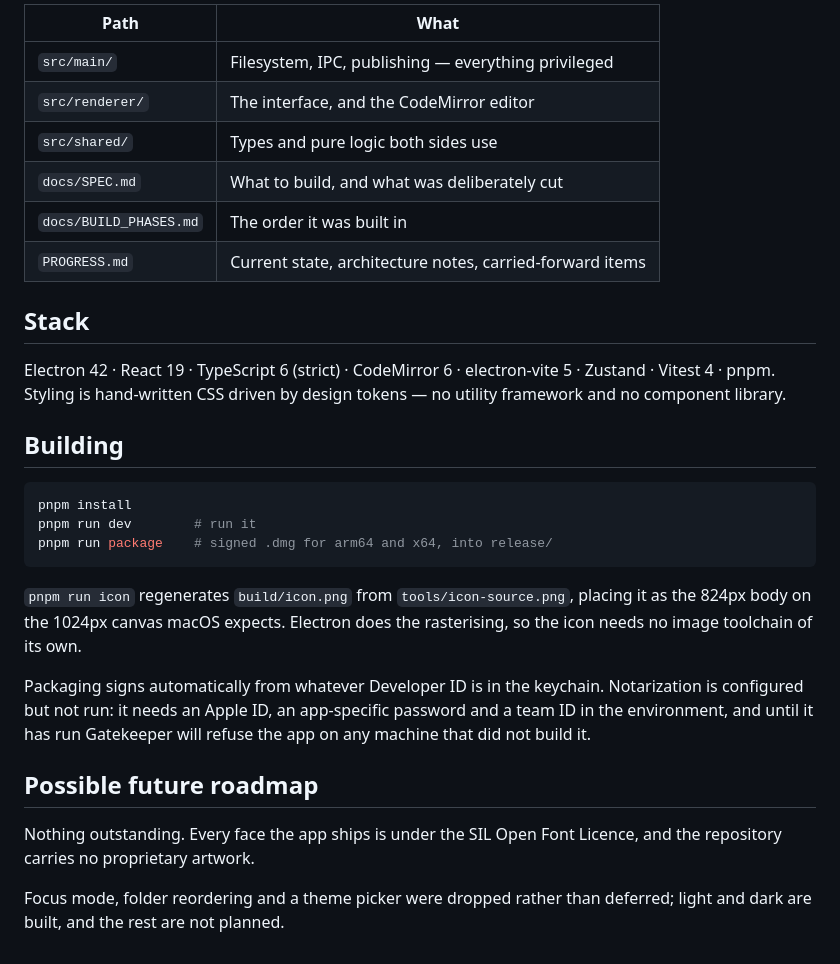
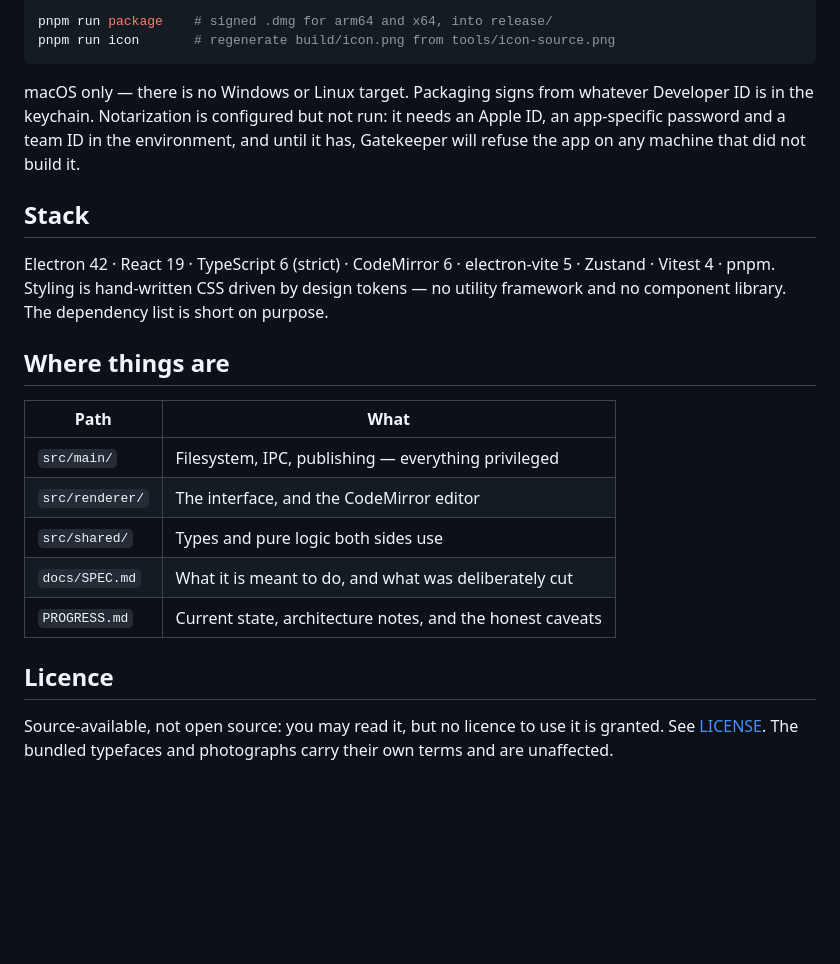
Before and after one commit to mark-mcdermott/tova, a Markdown page: README.md, the part around the change printed below. Drawn GitHub-style; blank space fills up the shorter version.

````diff
--- a/README.md
+++ b/README.md
@@ -18,40 +59,34 @@ loop; all three stay green.
 
-| Path | What |
-|------|------|
-| `src/main/` | Filesystem, IPC, publishing — everything privileged |
-| `src/renderer/` | The interface, and the CodeMirror editor |
-| `src/shared/` | Types and pure logic both sides use |
-| `docs/SPEC.md` | What to build, and what was deliberately cut |
-| `docs/BUILD_PHASES.md` | The order it was built in |
-| `PROGRESS.md` | Current state, architecture notes, carried-forward items |
+```bash
+pnpm run package    # signed .dmg for arm64 and x64, into release/
+pnpm run icon       # regenerate build/icon.png from tools/icon-source.png
+```
+
+macOS only — there is no Windows or Linux target. Packaging signs from
+whatever Developer ID is in the keychain. Notarization is configured but not
+run: it needs an Apple ID, an app-specific password and a team ID in the
+environment, and until it has, Gatekeeper will refuse the app on any machine
+that did not build it.
 
 ## Stack
 
 Electron 42 · React 19 · TypeScript 6 (strict) · CodeMirror 6 · electron-vite 5
 · Zustand · Vitest 4 · pnpm. Styling is hand-written CSS driven by design
-tokens — no utility framework and no component library.
+tokens — no utility framework and no component library. The dependency list is
+short on purpose.
 
-## Building
+## Where things are
 
-```bash
-pnpm install
-pnpm run dev        # run it
-pnpm run package    # signed .dmg for arm64 and x64, into release/
-```
+| Path            | What                                                      |
+| --------------- | --------------------------------------------------------- |
+| `src/main/`     | Filesystem, IPC, publishing — everything privileged       |
+| `src/renderer/` | The interface, and the CodeMirror editor                  |
+| `src/shared/`   | Types and pure logic both sides use                       |
+| `docs/SPEC.md`  | What it is meant to do, and what was deliberately cut     |
+| `PROGRESS.md`   | Current state, architecture notes, and the honest caveats |
 
-`pnpm run icon` regenerates `build/icon.png` from `tools/icon-source.png`,
-placing it as the 824px body on the 1024px canvas macOS expects. Electron does
-the rasterising, so the icon needs no image toolchain of its own.
+## Licence
 
-Packaging signs automatically from whatever Developer ID is in the keychain.
-Notarization is configured but not run: it needs an Apple ID, an
-app-specific password and a team ID in the environment, and until it has run
-Gatekeeper will refuse the app on any machine that did not build it.
-
-## Possible future roadmap
-
-Nothing outstanding. Every face the app ships is under the SIL Open Font
-Licence, and the repository carries no proprietary artwork.
-
-Focus mode, folder reordering and a theme picker were dropped rather than
-deferred; light and dark are built, and the rest are not planned.
+Source-available, not open source: you may read it, but no licence to use it is
+granted. See [LICENSE](LICENSE). The bundled typefaces and photographs carry
+their own terms and are unaffected.
````
Also changed, not shown: other parts of README.md (+45 -4 lines), docs/screenshot.jpg (added), 1 other file.
